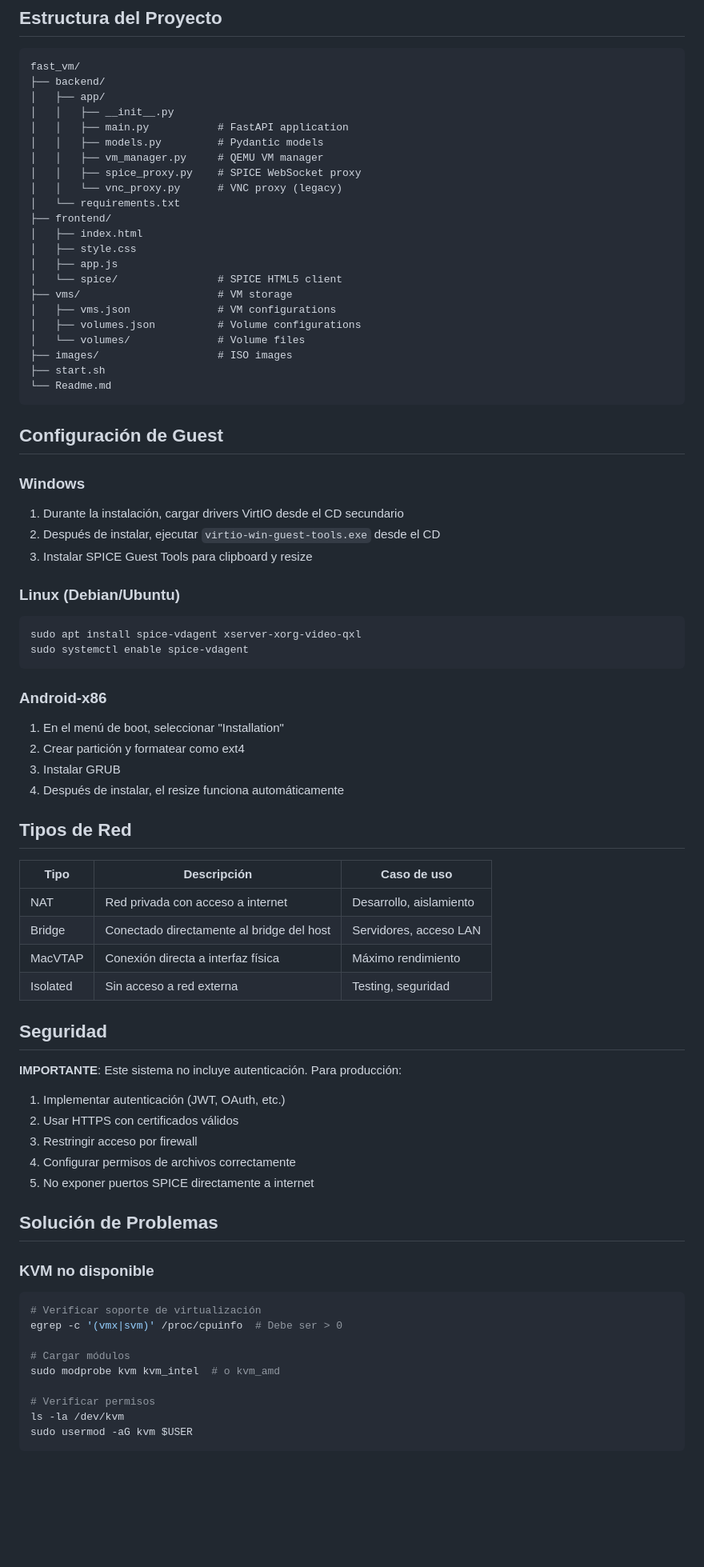
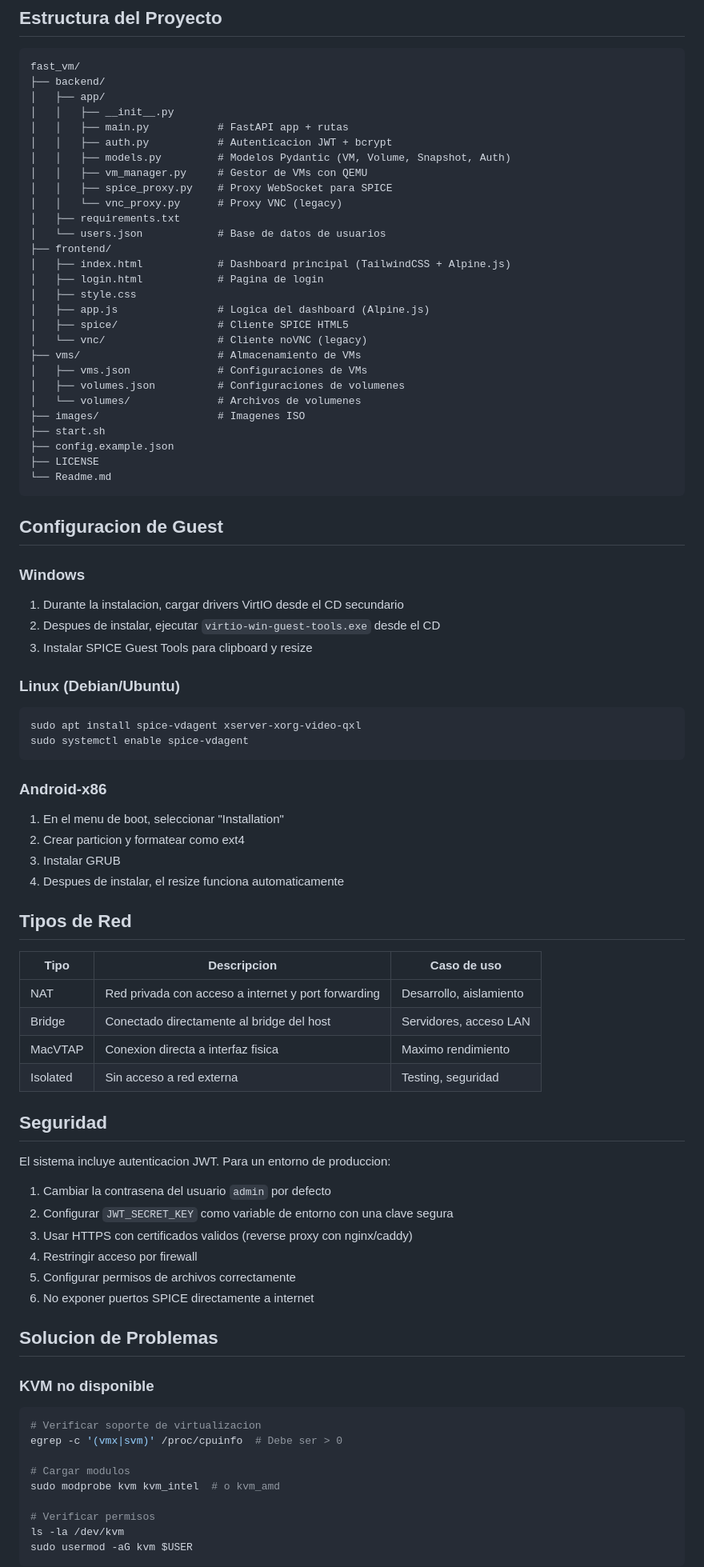
Before and after one commit to manolomono/fast_vm, a Markdown page: Readme.md, the part around one of its changes. Shown at 80% size. Drawn GitHub-style; blank space fills up the shorter version.

````diff
--- a/Readme.md
+++ b/Readme.md
@@ -187,32 +281,38 @@ fast_vm/
 ├── backend/
 │   ├── app/
 │   │   ├── __init__.py
-│   │   ├── main.py           # FastAPI application
-│   │   ├── models.py         # Pydantic models
-│   │   ├── vm_manager.py     # QEMU VM manager
-│   │   ├── spice_proxy.py    # SPICE WebSocket proxy
-│   │   └── vnc_proxy.py      # VNC proxy (legacy)
-│   └── requirements.txt
+│   │   ├── main.py           # FastAPI app + rutas
+│   │   ├── auth.py           # Autenticacion JWT + bcrypt
+│   │   ├── models.py         # Modelos Pydantic (VM, Volume, Snapshot, Auth)
+│   │   ├── vm_manager.py     # Gestor de VMs con QEMU
+│   │   ├── spice_proxy.py    # Proxy WebSocket para SPICE
+│   │   └── vnc_proxy.py      # Proxy VNC (legacy)
+│   ├── requirements.txt
+│   └── users.json            # Base de datos de usuarios
 ├── frontend/
-│   ├── index.html
+│   ├── index.html            # Dashboard principal (TailwindCSS + Alpine.js)
+│   ├── login.html            # Pagina de login
 │   ├── style.css
-│   ├── app.js
-│   └── spice/                # SPICE HTML5 client
-├── vms/                      # VM storage
-│   ├── vms.json              # VM configurations
-│   ├── volumes.json          # Volume configurations
-│   └── volumes/              # Volume files
-├── images/                   # ISO images
+│   ├── app.js                # Logica del dashboard (Alpine.js)
+│   ├── spice/                # Cliente SPICE HTML5
+│   └── vnc/                  # Cliente noVNC (legacy)
+├── vms/                      # Almacenamiento de VMs
+│   ├── vms.json              # Configuraciones de VMs
+│   ├── volumes.json          # Configuraciones de volumenes
+│   └── volumes/              # Archivos de volumenes
+├── images/                   # Imagenes ISO
 ├── start.sh
+├── config.example.json
+├── LICENSE
 └── Readme.md
 ```
 
-## Configuración de Guest
+## Configuracion de Guest
 
 ### Windows
 
-1. Durante la instalación, cargar drivers VirtIO desde el CD secundario
-2. Después de instalar, ejecutar `virtio-win-guest-tools.exe` desde el CD
+1. Durante la instalacion, cargar drivers VirtIO desde el CD secundario
+2. Despues de instalar, ejecutar `virtio-win-guest-tools.exe` desde el CD
 3. Instalar SPICE Guest Tools para clipboard y resize
 
 ### Linux (Debian/Ubuntu)
@@ -224,39 +324,40 @@ sudo systemctl enable spice-vdagent
 
 ### Android-x86
 
-1. En el menú de boot, seleccionar "Installation"
-2. Crear partición y formatear como ext4
+1. En el menu de boot, seleccionar "Installation"
+2. Crear particion y formatear como ext4
 3. Instalar GRUB
-4. Después de instalar, el resize funciona automáticamente
+4. Despues de instalar, el resize funciona automaticamente
 
 ## Tipos de Red
 
-| Tipo | Descripción | Caso de uso |
+| Tipo | Descripcion | Caso de uso |
 |------|-------------|-------------|
-| NAT | Red privada con acceso a internet | Desarrollo, aislamiento |
+| NAT | Red privada con acceso a internet y port forwarding | Desarrollo, aislamiento |
 | Bridge | Conectado directamente al bridge del host | Servidores, acceso LAN |
-| MacVTAP | Conexión directa a interfaz física | Máximo rendimiento |
+| MacVTAP | Conexion directa a interfaz fisica | Maximo rendimiento |
 | Isolated | Sin acceso a red externa | Testing, seguridad |
 
 ## Seguridad
 
-**IMPORTANTE**: Este sistema no incluye autenticación. Para producción:
+El sistema incluye autenticacion JWT. Para un entorno de produccion:
 
-1. Implementar autenticación (JWT, OAuth, etc.)
-2. Usar HTTPS con certificados válidos
-3. Restringir acceso por firewall
-4. Configurar permisos de archivos correctamente
-5. No exponer puertos SPICE directamente a internet
+1. Cambiar la contrasena del usuario `admin` por defecto
+2. Configurar `JWT_SECRET_KEY` como variable de entorno con una clave segura
+3. Usar HTTPS con certificados validos (reverse proxy con nginx/caddy)
+4. Restringir acceso por firewall
+5. Configurar permisos de archivos correctamente
+6. No exponer puertos SPICE directamente a internet
 
-## Solución de Problemas
+## Solucion de Problemas
 
 ### KVM no disponible
 
 ```bash
-# Verificar soporte de virtualización
+# Verificar soporte de virtualizacion
 egrep -c '(vmx|svm)' /proc/cpuinfo  # Debe ser > 0
 
-# Cargar módulos
+# Cargar modulos
 sudo modprobe kvm kvm_intel  # o kvm_amd
 
 # Verificar permisos
````
Also changed, not shown: other parts of Readme.md (+153 -62 lines).
